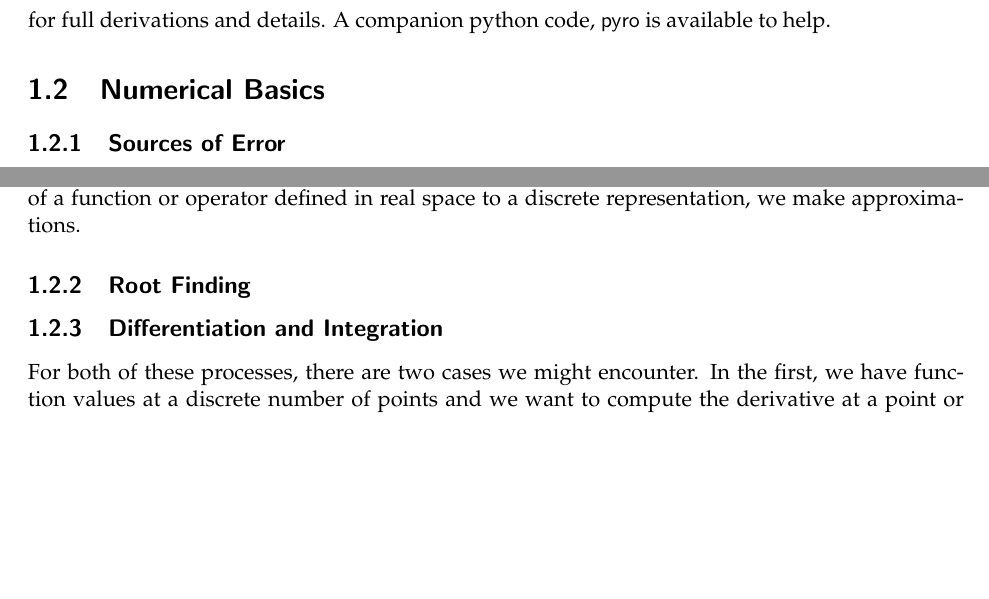
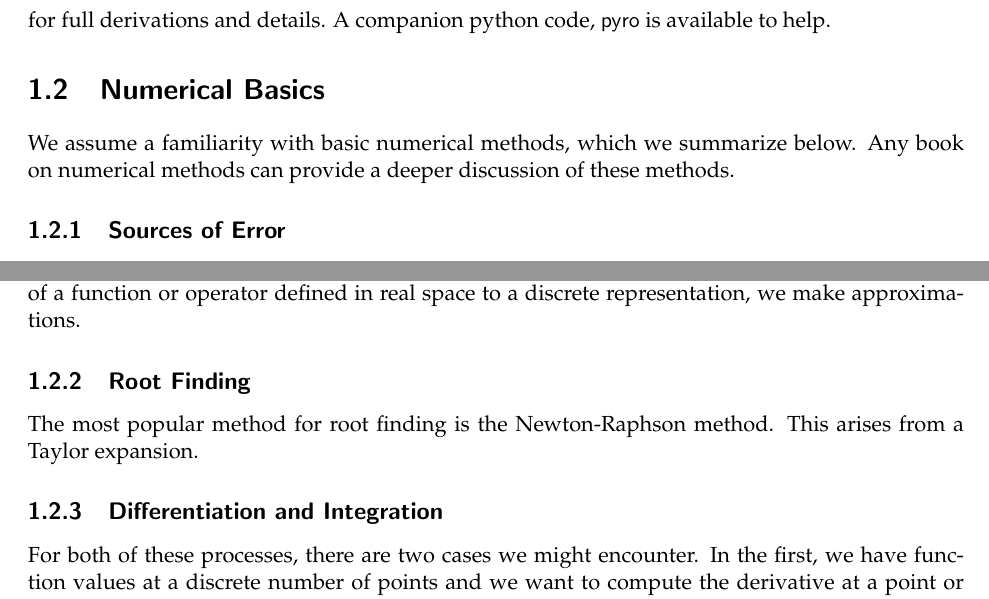
Before and after one commit to Open-Astrophysics-Bookshelf/numerical_exercises, a LaTeX thesis (CompHydroTutorial.tex, which reads intro/intro.tex): two parts of page 12 of 99, joined at a grey line, cut so that both start at the same text, the shorter picture padded with empty space. Compiled offline with pdfLaTeX.

Commit message:
some notes

```diff
--- a/intro/intro.tex
+++ b/intro/intro.tex
@@ -50,6 +50,10 @@ key papers for full derivations and details.  A companion python code,
 
 \section{Numerical Basics}
 
+We assume a familiarity with basic numerical methods, which we
+summarize below.  Any book on numerical methods can provide a
+deeper discussion of these methods.
+
 \subsection{Sources of Error}
 
 With any algorithm, there are two sources of error we are concerned
@@ -74,6 +78,9 @@ space to a discrete representation, we make approximations.
 
 \subsection{Root Finding}
 
+The most popular method for root finding is the Newton-Raphson method.
+This arises from a Taylor expansion.
+
 \subsection{Differentiation and Integration}
 
 For both of these processes, there are two cases we might encounter.
```
